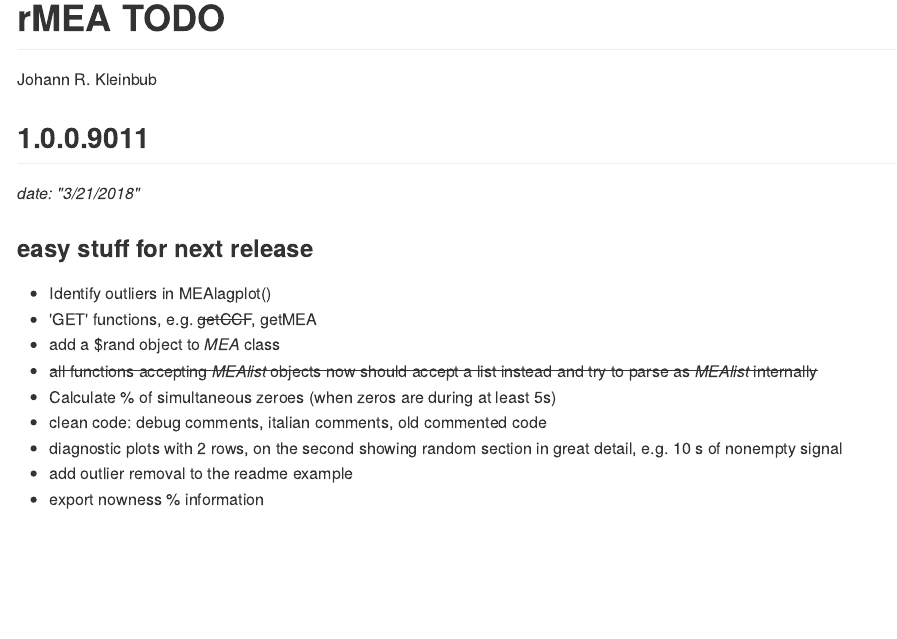
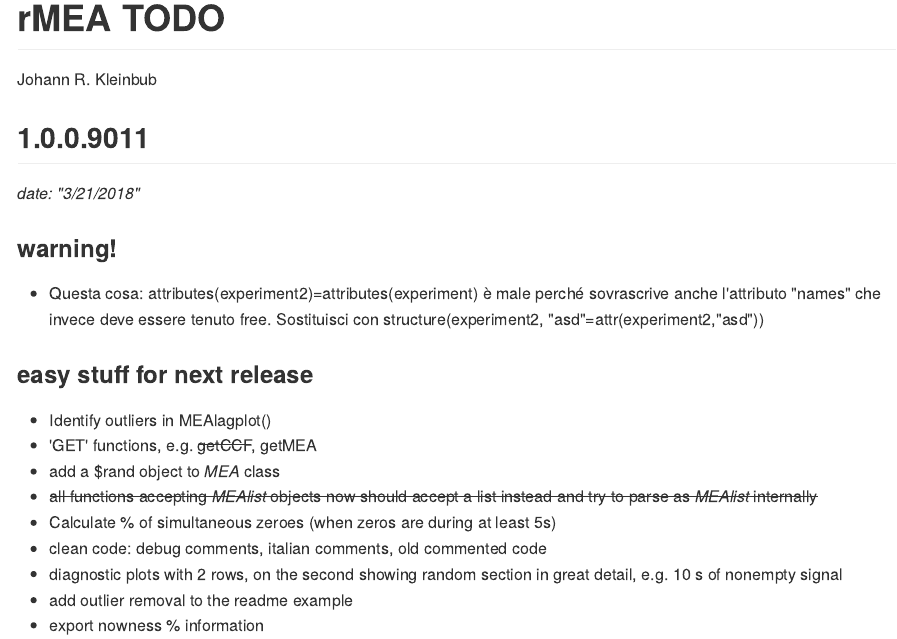
Before and after one commit to kleinbub/rMEA, an R Markdown document (tools/TODO.Rmd): the page in a window 1100 px wide, from its top. The pictures show the output file tools/TODO.md that the author committed with the source, drawn offline in the style of GitHub.

Commit message:
updated todo

````diff
--- a/tools/TODO.Rmd
+++ b/tools/TODO.Rmd
@@ -9,8 +9,8 @@ output: github_document
 knitr::opts_chunk$set(echo = TRUE)
 ```
 
-## 1.0.0.9011
-_date: "3/21/2018"_
+### warning!
+* Questa cosa: attributes(experiment2)=attributes(experiment) è male perché sovrascrive anche l'attributo "names"  che invece deve essere tenuto free. Sostituisci con structure(experiment2, "asd"=attr(experiment2,"asd"))
 
 ### easy stuff for next release
 
````
Also changed, not shown: tools/TODO.md, tools/TODO.Rmd (3 more changed lines), 1 other file.
